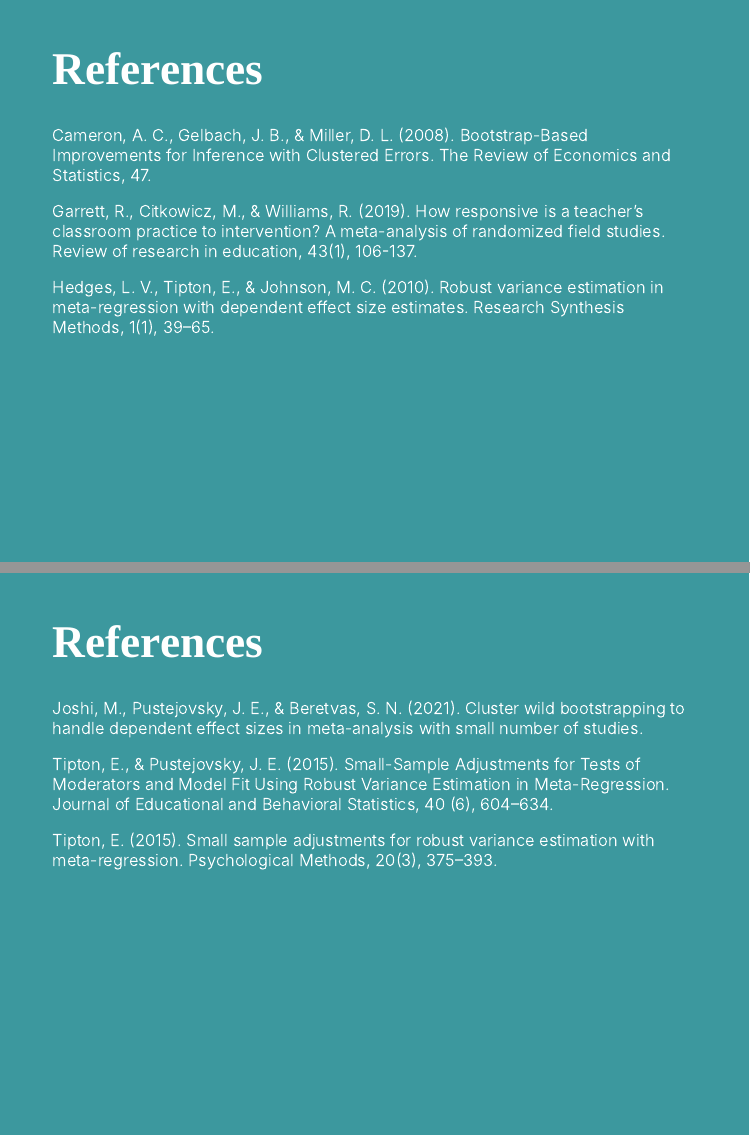
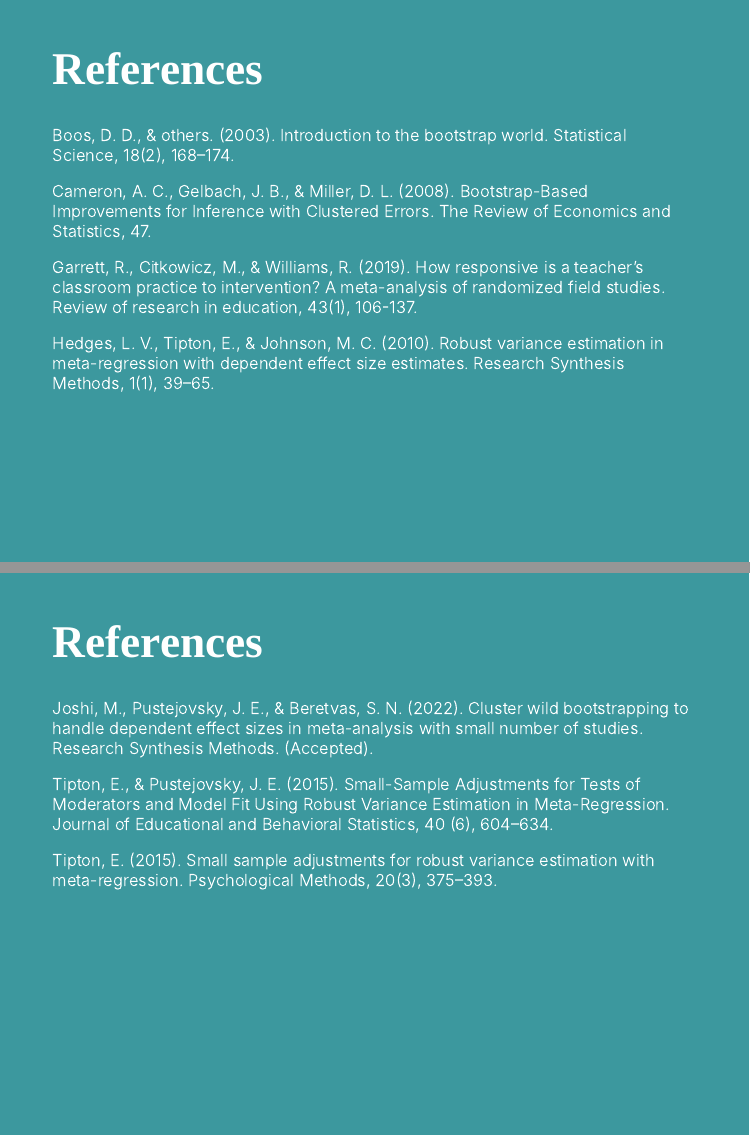
Before and after one commit to meghapsimatrix/conference_cwb, an R Markdown document (bitss/research_pres.Rmd): pages 19 and 20 of 20, joined at a grey line. The pictures show the slides in the output file bitss/research_pres.html that the author committed with the source; the slides are laid out offline by our stand-in for remark.js, each with all of its steps uncovered, in fonts that may differ from those the slides ask for, and without slide numbers, shadows or browser add-ons.

```diff
--- a/bitss/research_pres.Rmd
+++ b/bitss/research_pres.Rmd
@@ -247,6 +250,8 @@
 
 # References
 
+Boos, D. D., & others. (2003). Introduction to the bootstrap world. Statistical Science, 18(2), 168–174.
+
 Cameron, A. C., Gelbach, J. B., & Miller, D. L. (2008). Bootstrap-Based Improvements for Inference with Clustered Errors. The Review of Economics and Statistics, 47.
 
 Garrett, R., Citkowicz, M., & Williams, R. (2019). How responsive is a teacher’s classroom practice to intervention? A meta-analysis of randomized field studies. Review of research in education, 43(1), 106-137.
@@ -259,7 +264,7 @@
 
 # References
 
-Joshi, M., Pustejovsky, J. E., & Beretvas, S. N. (2021). Cluster wild bootstrapping to handle dependent effect sizes in meta-analysis with small number of studies.
+Joshi, M., Pustejovsky, J. E., & Beretvas, S. N. (2022). Cluster wild bootstrapping to handle dependent effect sizes in meta-analysis with small number of studies. Research Synthesis Methods. (Accepted).
 
 Tipton, E., & Pustejovsky, J. E. (2015). Small-Sample Adjustments for Tests of Moderators and Model Fit Using Robust Variance Estimation in Meta-Regression. Journal of Educational and Behavioral Statistics, 40 (6), 604–634.
 
```
Also changed, not shown: bitss/research_pres.html, bitss/research_pres.Rmd (3 more changed lines).
